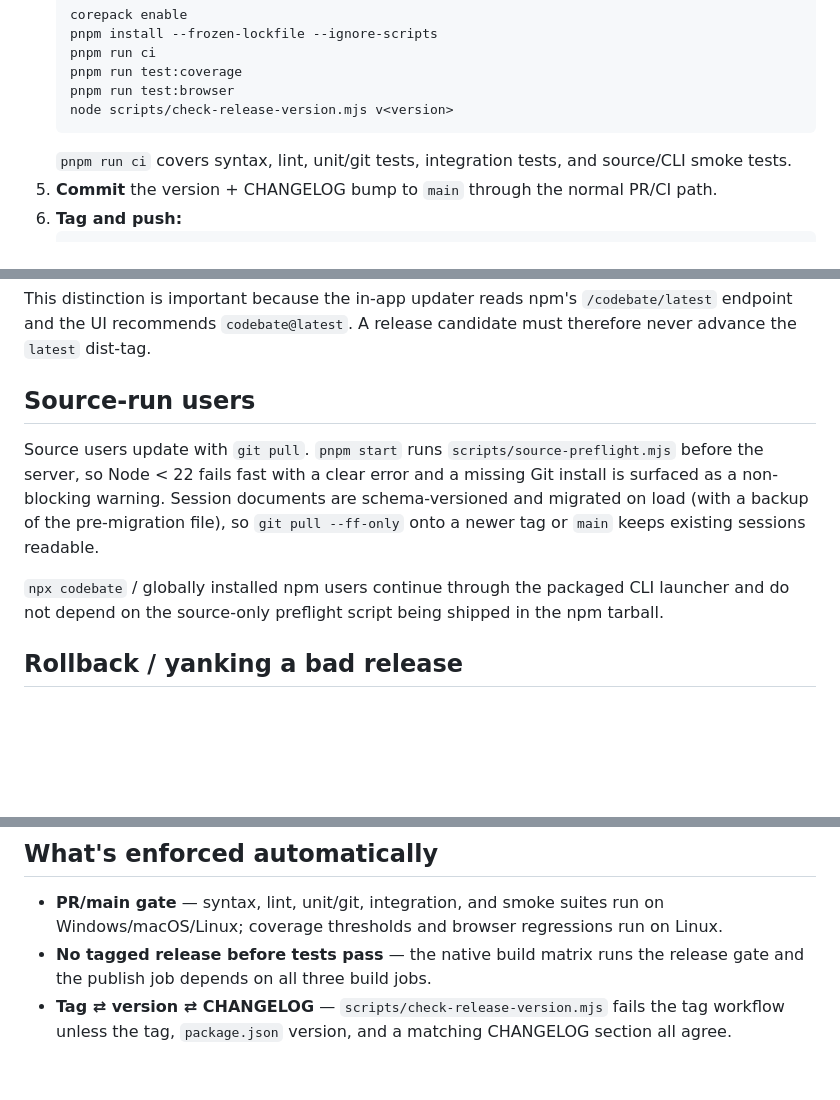
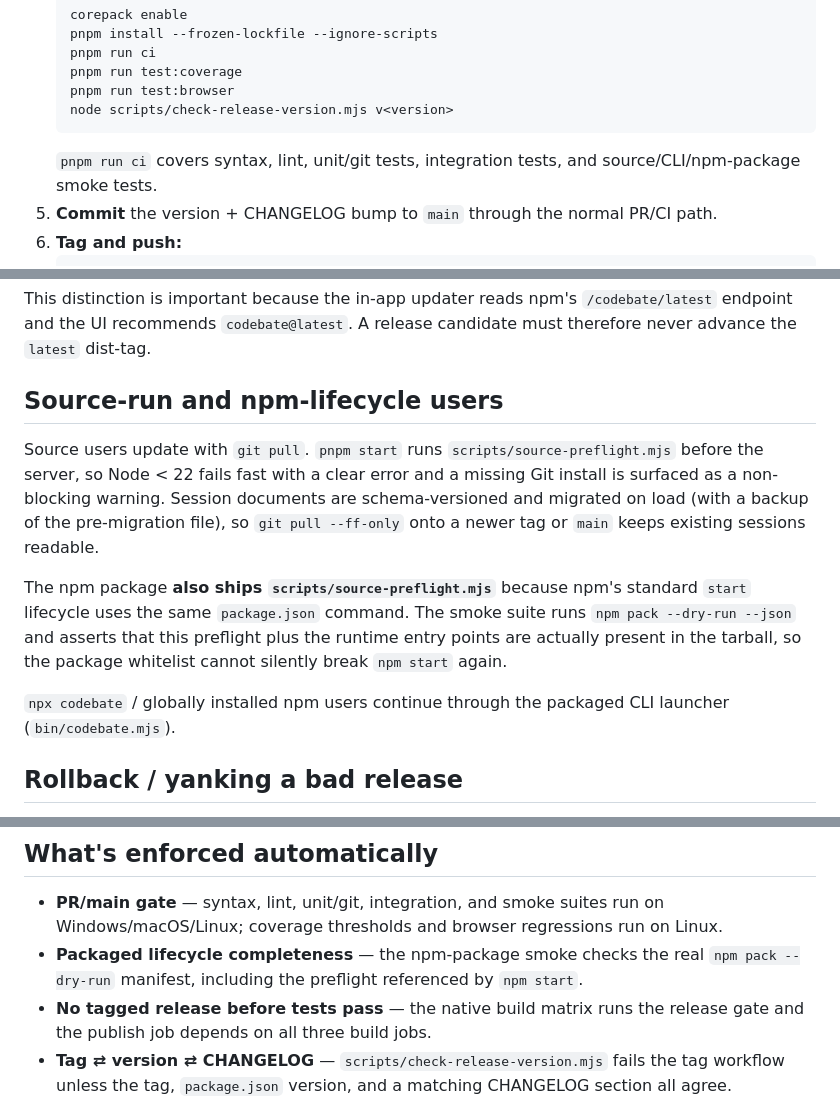
Before and after one commit to mohamedadelfouda/codebate, a Markdown page: RELEASING.md, 3 parts joined by grey strips. GitHub-like rendering; blank space fills up the shorter version.

Commit message:
docs(npm): document shipped preflight lifecycle

````diff
--- a/RELEASING.md
+++ b/RELEASING.md
@@ -32,7 +32,7 @@ regressions run on Linux.
    pnpm run test:browser
    node scripts/check-release-version.mjs v<version>
    ```
-   `pnpm run ci` covers syntax, lint, unit/git tests, integration tests, and source/CLI smoke tests.
+   `pnpm run ci` covers syntax, lint, unit/git tests, integration tests, and source/CLI/npm-package smoke tests.
 5. **Commit** the version + CHANGELOG bump to `main` through the normal PR/CI path.
 6. **Tag and push:**
    ```bash
@@ -77,15 +77,19 @@ The npm dist-tag follows the **semantic version**, not the desktop-signing state
 This distinction is important because the in-app updater reads npm's `/codebate/latest` endpoint and the
 UI recommends `codebate@latest`. A release candidate must therefore never advance the `latest` dist-tag.
 
-## Source-run users
+## Source-run and npm-lifecycle users
 
 Source users update with `git pull`. `pnpm start` runs `scripts/source-preflight.mjs` before the server, so
 Node < 22 fails fast with a clear error and a missing Git install is surfaced as a non-blocking warning.
 Session documents are schema-versioned and migrated on load (with a backup of the pre-migration file), so
 `git pull --ff-only` onto a newer tag or `main` keeps existing sessions readable.
 
-`npx codebate` / globally installed npm users continue through the packaged CLI launcher and do not depend
-on the source-only preflight script being shipped in the npm tarball.
+The npm package **also ships `scripts/source-preflight.mjs`** because npm's standard `start` lifecycle uses
+the same `package.json` command. The smoke suite runs `npm pack --dry-run --json` and asserts that this
+preflight plus the runtime entry points are actually present in the tarball, so the package whitelist
+cannot silently break `npm start` again.
+
+`npx codebate` / globally installed npm users continue through the packaged CLI launcher (`bin/codebate.mjs`).
 
 ## Rollback / yanking a bad release
 
@@ -105,6 +109,8 @@ published tag:
 
 - **PR/main gate** — syntax, lint, unit/git, integration, and smoke suites run on Windows/macOS/Linux;
   coverage thresholds and browser regressions run on Linux.
+- **Packaged lifecycle completeness** — the npm-package smoke checks the real `npm pack --dry-run` manifest,
+  including the preflight referenced by `npm start`.
 - **No tagged release before tests pass** — the native build matrix runs the release gate and the publish
   job depends on all three build jobs.
 - **Tag ⇄ version ⇄ CHANGELOG** — `scripts/check-release-version.mjs` fails the tag workflow unless the tag,
````
